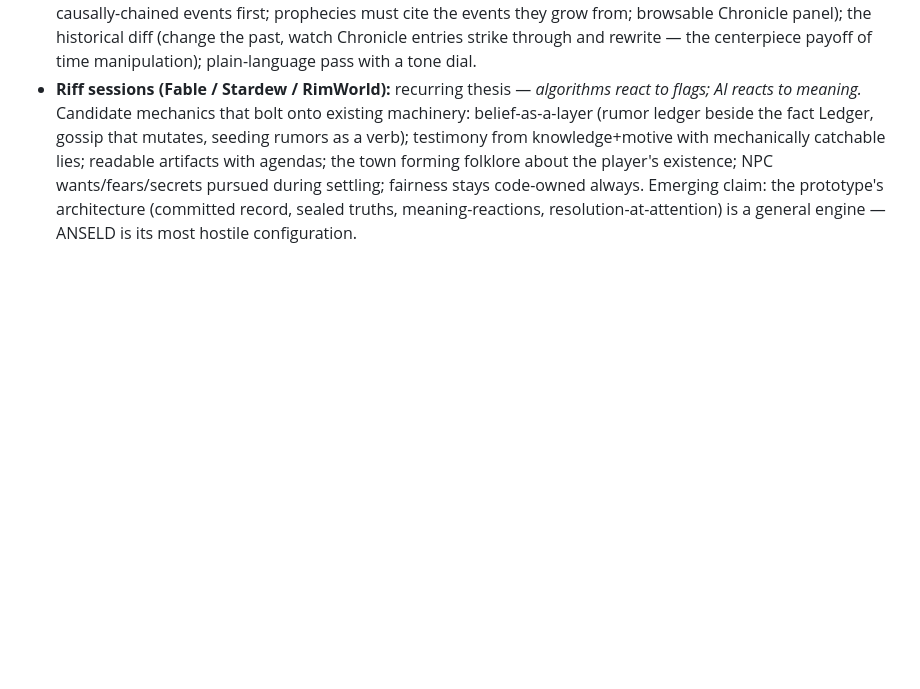
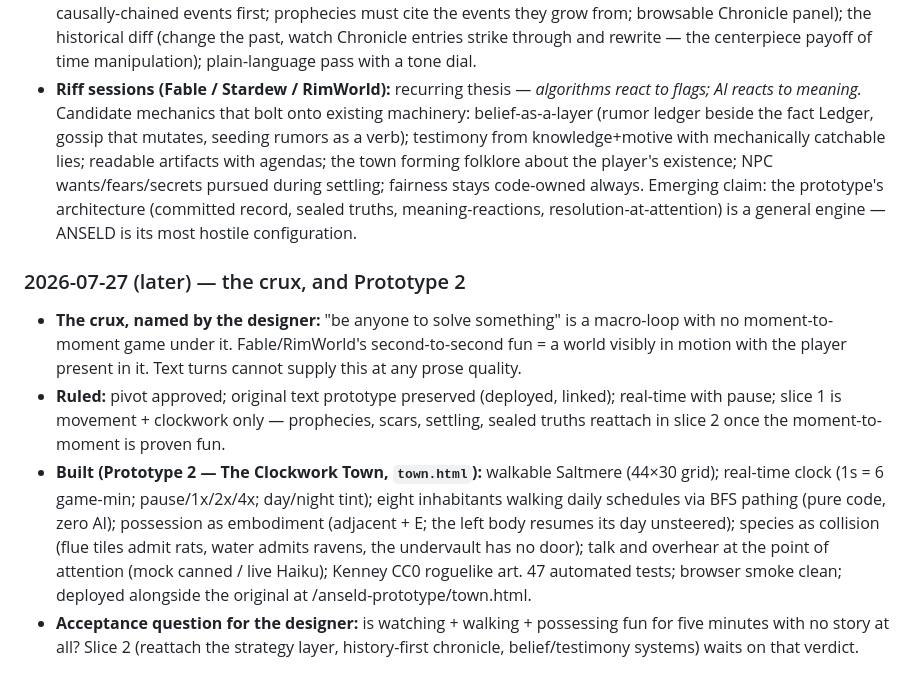
Before and after one commit to JustinSigs/anseld-prototype, a Markdown page: docs/DESIGN.md, the part around the change. Drawn GitHub-style; blank space fills up the shorter version.

Commit message:
docs: movement log — prototype 2 shipped
Co-Authored-By: Claude Fable 5 <noreply@anthropic.com>
Claude-Session: https://claude.ai/code/session_01AAzaSv99FmgmD6zEKoPGwe

```diff
--- a/docs/DESIGN.md
+++ b/docs/DESIGN.md
@@ -138,3 +138,9 @@ A running, dated record of what was decided, built, and learned. Append-only, in
 - **Playtest verdict (designer):** "this isn't very fun" — language obtuse without context, prophecies read as made up. Diagnosis accepted: prophecies reference a history that never happened (one-shot generation has nothing underneath it), and the cold-ledger voice was imported without the 11 sessions of context that earned it.
 - **Direction on the table (not yet ruled):** history-first generation (Dwarf-Fortress move: chronicle of dated, causally-chained events first; prophecies must cite the events they grow from; browsable Chronicle panel); the historical diff (change the past, watch Chronicle entries strike through and rewrite — the centerpiece payoff of time manipulation); plain-language pass with a tone dial.
 - **Riff sessions (Fable / Stardew / RimWorld):** recurring thesis — *algorithms react to flags; AI reacts to meaning.* Candidate mechanics that bolt onto existing machinery: belief-as-a-layer (rumor ledger beside the fact Ledger, gossip that mutates, seeding rumors as a verb); testimony from knowledge+motive with mechanically catchable lies; readable artifacts with agendas; the town forming folklore about the player's existence; NPC wants/fears/secrets pursued during settling; fairness stays code-owned always. Emerging claim: the prototype's architecture (committed record, sealed truths, meaning-reactions, resolution-at-attention) is a general engine — ANSELD is its most hostile configuration.
+
+### 2026-07-27 (later) — the crux, and Prototype 2
+- **The crux, named by the designer:** "be anyone to solve something" is a macro-loop with no moment-to-moment game under it. Fable/RimWorld's second-to-second fun = a world visibly in motion with the player present in it. Text turns cannot supply this at any prose quality.
+- **Ruled:** pivot approved; original text prototype preserved (deployed, linked); real-time with pause; slice 1 is movement + clockwork only — prophecies, scars, settling, sealed truths reattach in slice 2 once the moment-to-moment is proven fun.
+- **Built (Prototype 2 — The Clockwork Town, `town.html`):** walkable Saltmere (44×30 grid); real-time clock (1s = 6 game-min; pause/1x/2x/4x; day/night tint); eight inhabitants walking daily schedules via BFS pathing (pure code, zero AI); possession as embodiment (adjacent + E; the left body resumes its day unsteered); species as collision (flue tiles admit rats, water admits ravens, the undervault has no door); talk and overhear at the point of attention (mock canned / live Haiku); Kenney CC0 roguelike art. 47 automated tests; browser smoke clean; deployed alongside the original at /anseld-prototype/town.html.
+- **Acceptance question for the designer:** is watching + walking + possessing fun for five minutes with no story at all? Slice 2 (reattach the strategy layer, history-first chronicle, belief/testimony systems) waits on that verdict.
```
